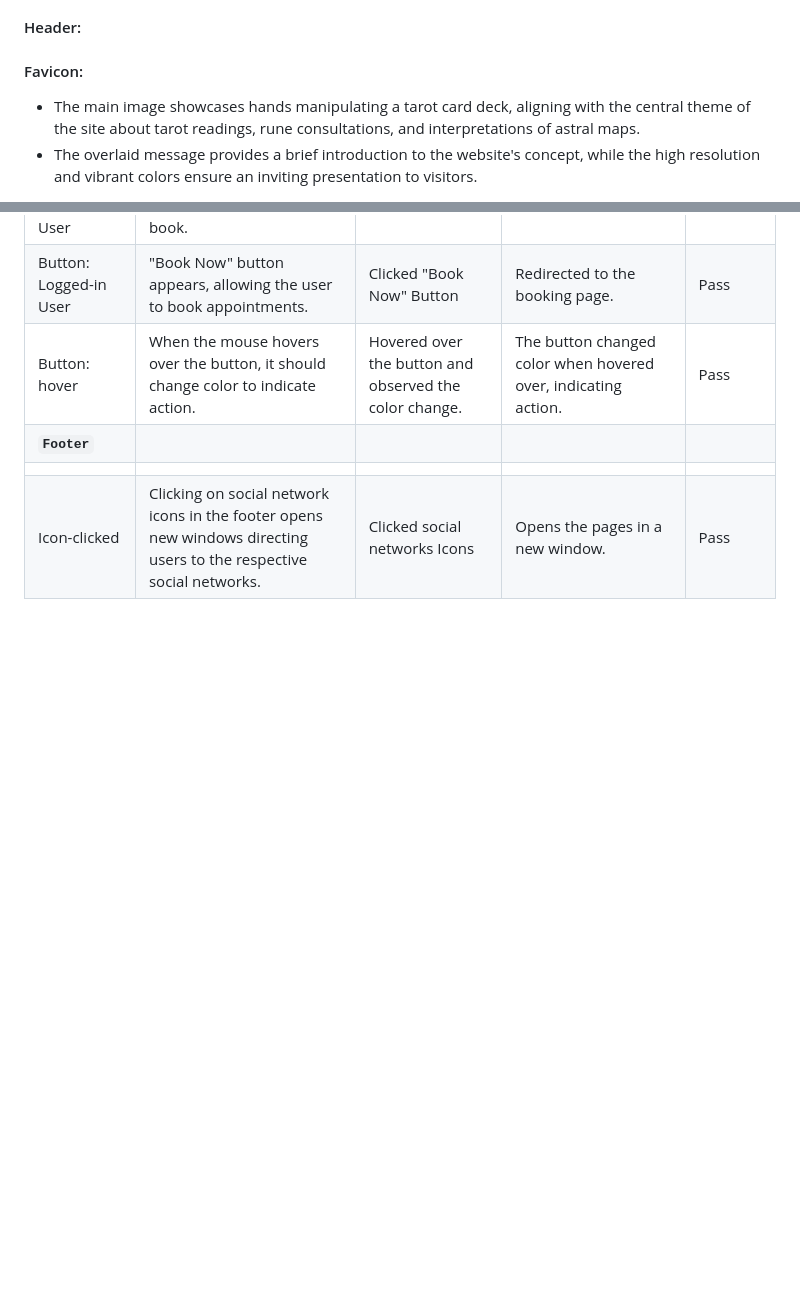
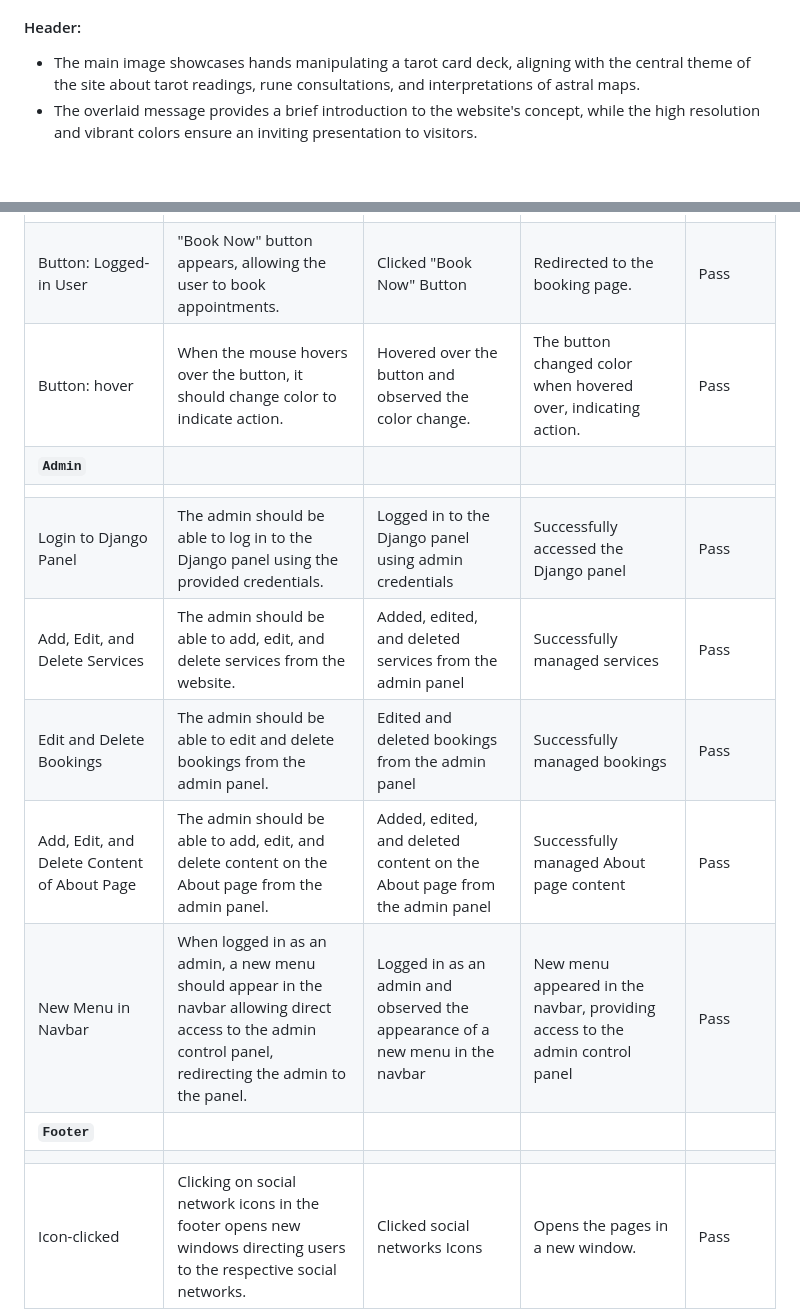
Before and after one commit to BrunaRihl/starlight-consultations, a Markdown page: README.md, 2 parts joined by grey strips. Drawn GitHub-style; blank space fills up the shorter version.

```diff
--- a/README.md
+++ b/README.md
@@ -273,6 +275,4 @@ Starlight displays warning messages at crucial moments of user interaction with
 #### Header:
-
-#### Favicon:
 
 * The main image showcases hands manipulating a tarot card deck, aligning with the central theme of the site about tarot readings, rune consultations, and interpretations of astral maps.
 * The overlaid message provides a brief introduction to the website's concept, while the high resolution and vibrant colors ensure an inviting presentation to visitors.
@@ -447,6 +457,13 @@ From the project's inception, the game website's design has been planned with a
 | Button: Non-Logged-in User | "Login First" message appears, indicating the user needs to log in first to book. | Clicked "Book Now" Button | Redirected to the login page. | Pass |
 | Button: Logged-in User | "Book Now" button appears, allowing the user to book appointments. | Clicked "Book Now" Button | Redirected to the booking page. | Pass |
 | Button: hover | When the mouse hovers over the button, it should change color to indicate action. | Hovered over the button and observed the color change. | The button changed color when hovered over, indicating action. | Pass |
+| **`Admin`** |
+|  |  |  |  |  |
+| Login to Django Panel | The admin should be able to log in to the Django panel using the provided credentials. | Logged in to the Django panel using admin credentials | Successfully accessed the Django panel | Pass |
+| Add, Edit, and Delete Services | The admin should be able to add, edit, and delete services from the website. | Added, edited, and deleted services from the admin panel | Successfully managed services | Pass |
+| Edit and Delete Bookings | The admin should be able to edit and delete bookings from the admin panel. | Edited and deleted bookings from the admin panel | Successfully managed bookings | Pass |
+| Add, Edit, and Delete Content of About Page | The admin should be able to add, edit, and delete content on the About page from the admin panel. | Added, edited, and deleted content on the About page from the admin panel | Successfully managed About page content | Pass |
+| New Menu in Navbar| When logged in as an admin, a new menu should appear in the navbar allowing direct access to the admin control panel, redirecting the admin to the panel. | Logged in as an admin and observed the appearance of a new menu in the navbar | New menu appeared in the navbar, providing access to the admin control panel | Pass |
 | **`Footer`** |
 |  |  |  |  |  |
 | Icon-clicked | Clicking on social network icons in the footer opens new windows directing users to the respective social networks.| Clicked social networks Icons | Opens the pages in a new window. | Pass |
```
Also changed, not shown: other parts of README.md (+26 -14 lines).
